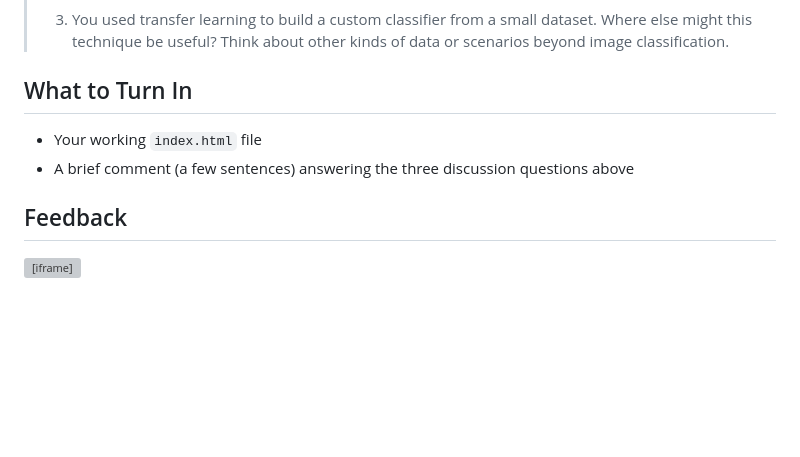
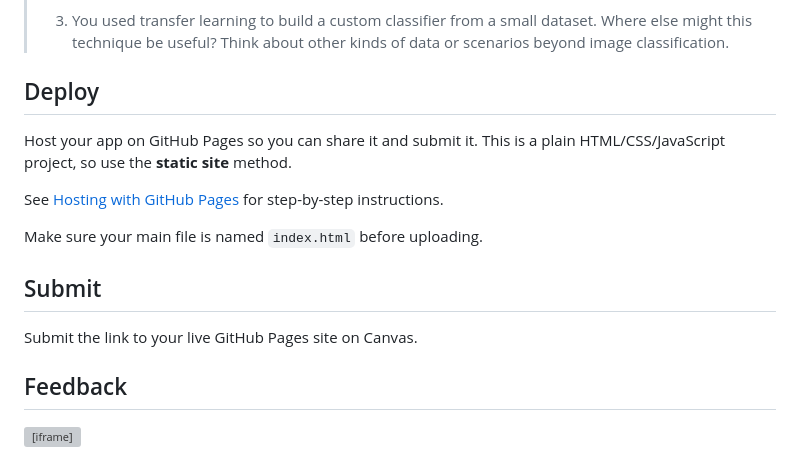
Before and after one commit to kellerflint/applied-courses, a Markdown page: applied-ai/teachable-machines/03-how-did-that-work.md, the part around the change. Drawn GitHub-style; blank space fills up the shorter version; grey boxes are pictures that could not be loaded.

Commit message:
text update

```diff
--- a/applied-ai/teachable-machines/03-how-did-that-work.md
+++ b/applied-ai/teachable-machines/03-how-did-that-work.md
@@ -61,10 +61,17 @@ In all three cases, the fix is the same: make your training data more varied so
 >
 > 3. You used transfer learning to build a custom classifier from a small dataset. Where else might this technique be useful? Think about other kinds of data or scenarios beyond image classification.
 
-## What to Turn In
+## Deploy
 
-- Your working `index.html` file
-- A brief comment (a few sentences) answering the three discussion questions above
+Host your app on GitHub Pages so you can share it and submit it. This is a plain HTML/CSS/JavaScript project, so use the **static site** method.
+
+See [Hosting with GitHub Pages](/full-stack-web/orientation/05-github-pages/) for step-by-step instructions.
+
+Make sure your main file is named `index.html` before uploading.
+
+## Submit
+
+Submit the link to your live GitHub Pages site on Canvas.
 
 ## Feedback
 
```
